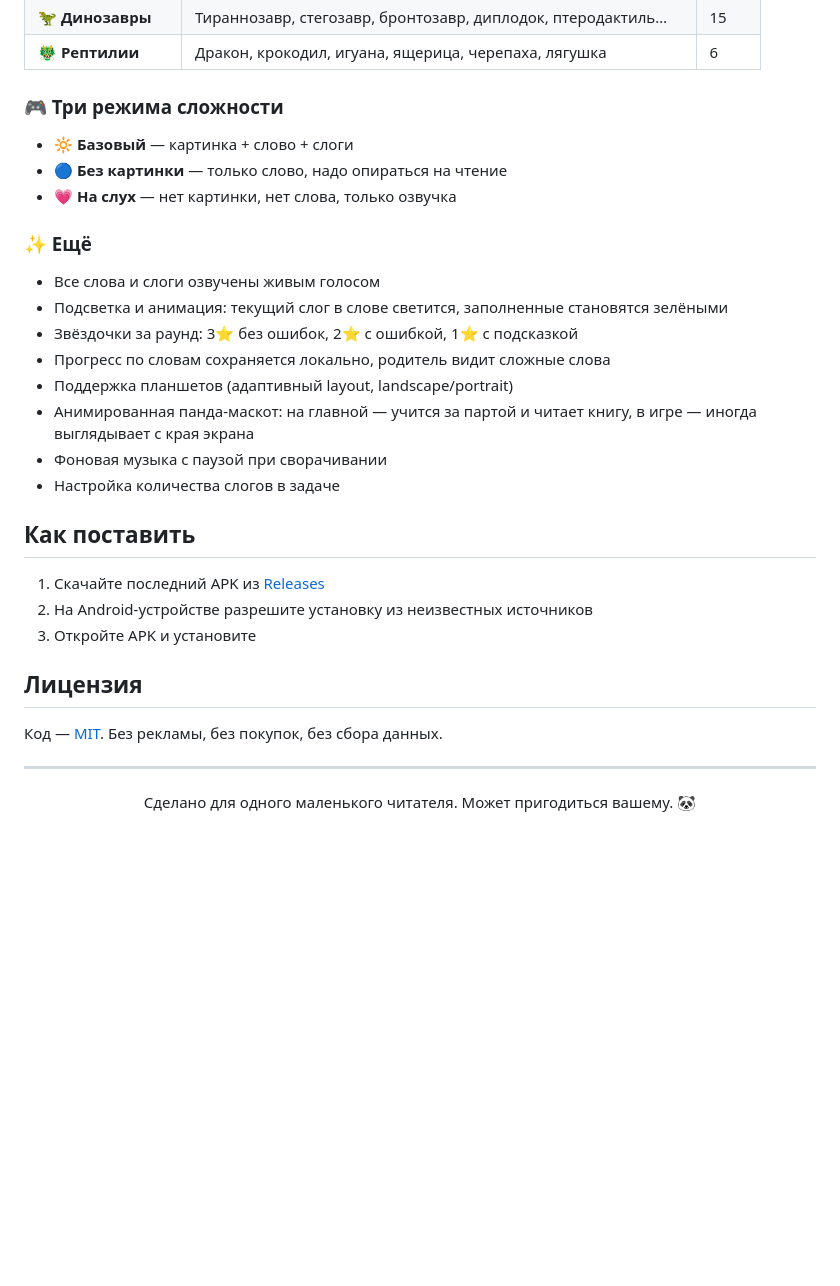
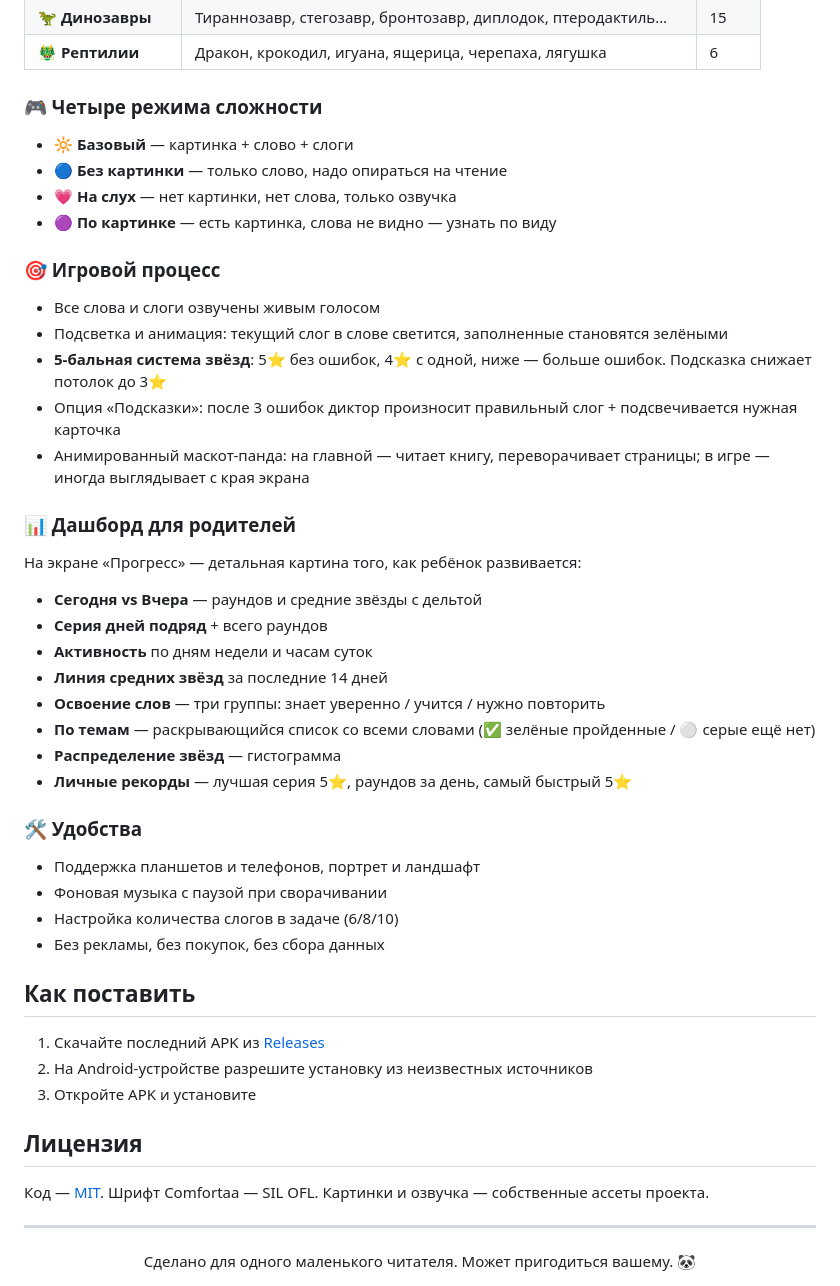
Before and after one commit to arturatti/piPanda, a Markdown page: README.md, the part around the change. Drawn GitHub-style; blank space fills up the shorter version.

Commit message:
README: актуализирую под v1.1.1 (4 режима, 5-бальная шкала, родительский dashboard)

```diff
--- a/README.md
+++ b/README.md
@@ -30,22 +30,40 @@ piPanda — образовательное приложение для дете
 | 🦖 **Динозавры** | Тираннозавр, стегозавр, бронтозавр, диплодок, птеродактиль… | 15 |
 | 🐲 **Рептилии** | Дракон, крокодил, игуана, ящерица, черепаха, лягушка | 6 |
 
-### 🎮 Три режима сложности
+### 🎮 Четыре режима сложности
 
 - **🔆 Базовый** — картинка + слово + слоги
 - **🔵 Без картинки** — только слово, надо опираться на чтение
 - **💗 На слух** — нет картинки, нет слова, только озвучка
+- **🟣 По картинке** — есть картинка, слова не видно — узнать по виду
 
-### ✨ Ещё
+### 🎯 Игровой процесс
 
 - Все слова и слоги озвучены живым голосом
 - Подсветка и анимация: текущий слог в слове светится, заполненные становятся зелёными
-- Звёздочки за раунд: 3⭐ без ошибок, 2⭐ с ошибкой, 1⭐ с подсказкой
-- Прогресс по словам сохраняется локально, родитель видит сложные слова
-- Поддержка планшетов (адаптивный layout, landscape/portrait)
-- Анимированная панда-маскот: на главной — учится за партой и читает книгу, в игре — иногда выглядывает с края экрана
+- **5-бальная система звёзд**: 5⭐ без ошибок, 4⭐ с одной, ниже — больше ошибок. Подсказка снижает потолок до 3⭐
+- Опция «Подсказки»: после 3 ошибок диктор произносит правильный слог + подсвечивается нужная карточка
+- Анимированный маскот-панда: на главной — читает книгу, переворачивает страницы; в игре — иногда выглядывает с края экрана
+
+### 📊 Дашборд для родителей
+
+На экране «Прогресс» — детальная картина того, как ребёнок развивается:
+
+- **Сегодня vs Вчера** — раундов и средние звёзды с дельтой
+- **Серия дней подряд** + всего раундов
+- **Активность** по дням недели и часам суток
+- **Линия средних звёзд** за последние 14 дней
+- **Освоение слов** — три группы: знает уверенно / учится / нужно повторить
+- **По темам** — раскрывающийся список со всеми словами (✅ зелёные пройденные / ⚪ серые ещё нет)
+- **Распределение звёзд** — гистограмма
+- **Личные рекорды** — лучшая серия 5⭐, раундов за день, самый быстрый 5⭐
+
+### 🛠 Удобства
+
+- Поддержка планшетов и телефонов, портрет и ландшафт
 - Фоновая музыка с паузой при сворачивании
-- Настройка количества слогов в задаче
+- Настройка количества слогов в задаче (6/8/10)
+- Без рекламы, без покупок, без сбора данных
 
 ## Как поставить
 
@@ -55,7 +73,7 @@ piPanda — образовательное приложение для дете
 
 ## Лицензия
 
-Код — [MIT](LICENSE). Без рекламы, без покупок, без сбора данных.
+Код — [MIT](LICENSE). Шрифт Comfortaa — SIL OFL. Картинки и озвучка — собственные ассеты проекта.
 
 ---
 
```
